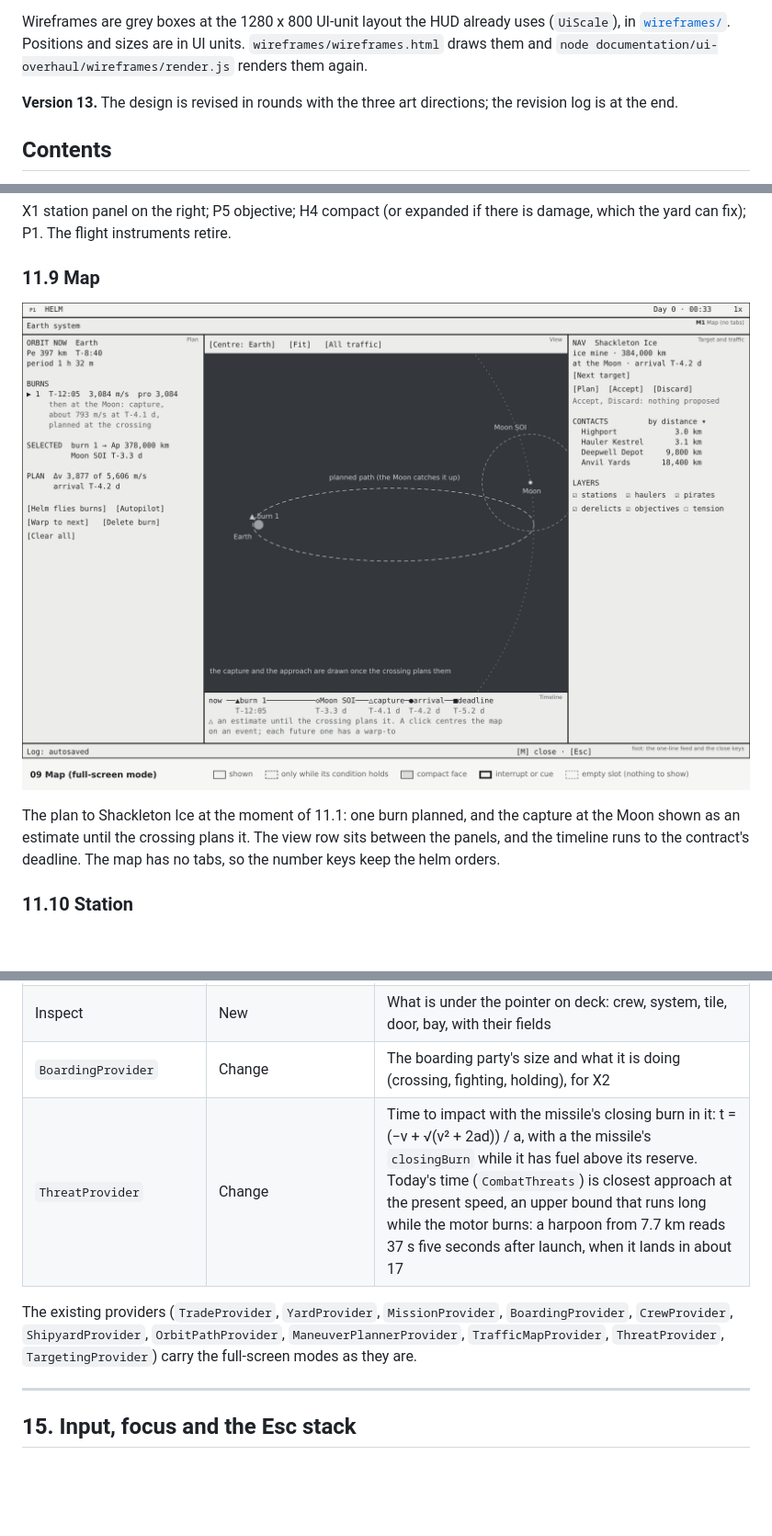
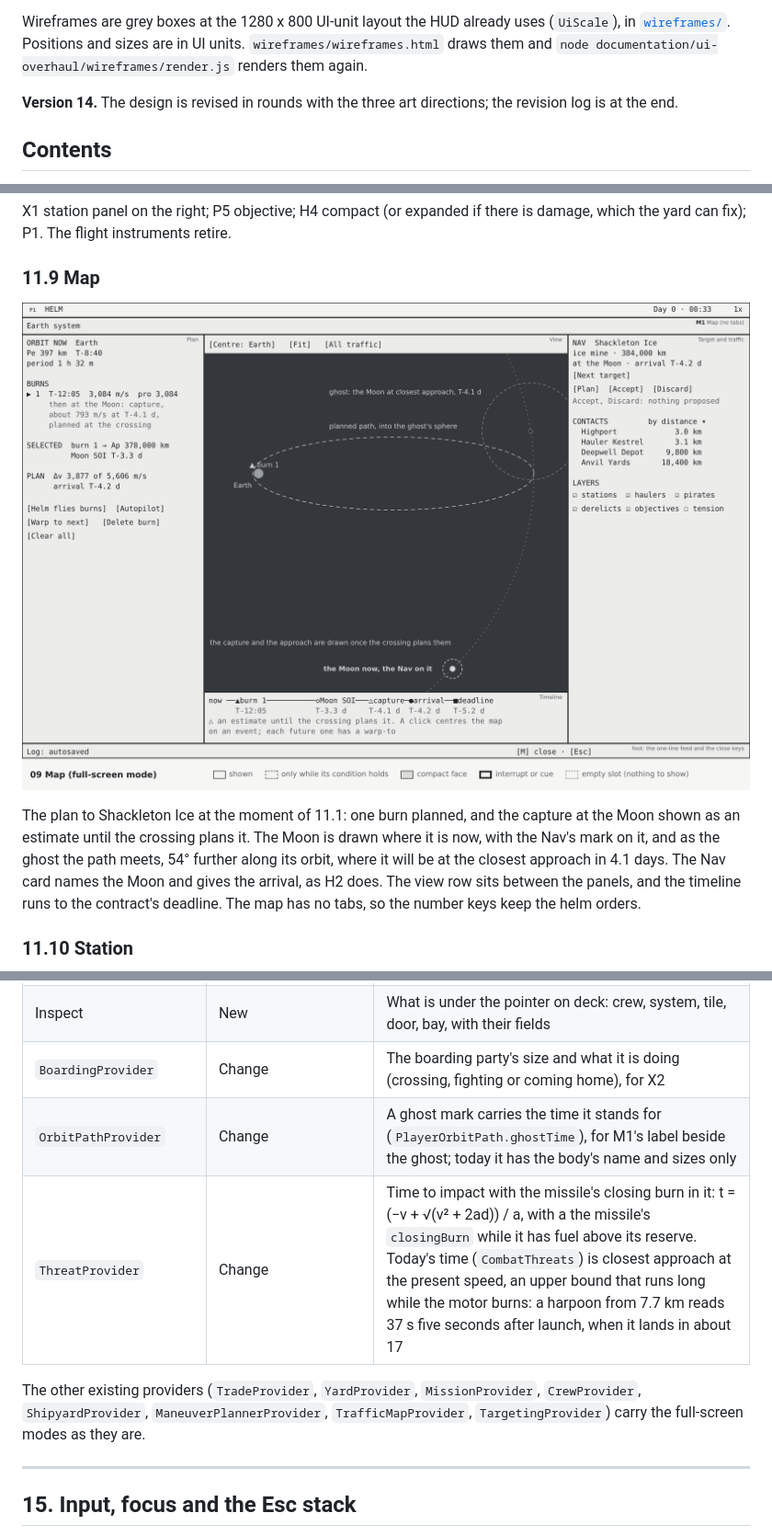
Before and after one commit to hawkwinghasseler/RingsOfIron, a Markdown page: documentation/ui-overhaul/functional-context.md, 3 parts joined by grey strips. Shown at 92% size. GitHub-like rendering; pictures changed too: documentation/ui-overhaul/wireframes/09-map.png; blank space fills up the shorter version.

```diff
--- a/documentation/ui-overhaul/functional-context.md
+++ b/documentation/ui-overhaul/functional-context.md
@@ -10,7 +10,7 @@ Wireframes are grey boxes at the 1280 x 800 UI-unit layout the HUD already uses
 [`wireframes/`](wireframes/). Positions and sizes are in UI units. `wireframes/wireframes.html` draws
 them and `node documentation/ui-overhaul/wireframes/render.js` renders them again.
 
-**Version 13.** The design is revised in rounds with the three art directions; the revision log is at
+**Version 14.** The design is revised in rounds with the three art directions; the revision log is at
 the end.
 
 ## Contents
@@ -1530,7 +1535,9 @@ can fix); P1. The flight instruments retire.
 ![Map](wireframes/09-map.png)
 
 The plan to Shackleton Ice at the moment of 11.1: one burn planned, and the capture at the Moon shown
-as an estimate until the crossing plans it. The view row sits between the panels, and the timeline
+as an estimate until the crossing plans it. The Moon is drawn where it is now, with the Nav's mark on
+it, and as the ghost the path meets, 54° further along its orbit, where it will be at the closest
+approach in 4.1 days. The Nav card names the Moon and gives the arrival, as H2 does. The view row sits between the panels, and the timeline
 runs to the contract's deadline. The map has no tabs, so the number keys keep the helm orders.
 
 ### 11.10 Station
@@ -1678,12 +1685,13 @@ The design needs these from the game, through ui-hud's provider pattern (interfa
 | `StationProvider` | New, gathering existing | Station name, faction, standing, services available with counts, infirmary |
 | Contact state | Change `HudMarkerComponent` | Allegiance and state as a value (from `HostileLabel`), not only tint and label text |
 | Inspect | New | What is under the pointer on deck: crew, system, tile, door, bay, with their fields |
-| `BoardingProvider` | Change | The boarding party's size and what it is doing (crossing, fighting, holding), for X2 |
+| `BoardingProvider` | Change | The boarding party's size and what it is doing (crossing, fighting or coming home), for X2 |
+| `OrbitPathProvider` | Change | A ghost mark carries the time it stands for (`PlayerOrbitPath.ghostTime`), for M1's label beside the ghost; today it has the body's name and sizes only |
 | `ThreatProvider` | Change | Time to impact with the missile's closing burn in it: t = (−v + √(v² + 2ad)) / a, with a the missile's `closingBurn` while it has fuel above its reserve. Today's time (`CombatThreats`) is closest approach at the present speed, an upper bound that runs long while the motor burns: a harpoon from 7.7 km reads 37 s five seconds after launch, when it lands in about 17 |
 
-The existing providers (`TradeProvider`, `YardProvider`, `MissionProvider`, `BoardingProvider`,
-`CrewProvider`, `ShipyardProvider`, `OrbitPathProvider`, `ManeuverPlannerProvider`,
-`TrafficMapProvider`, `ThreatProvider`, `TargetingProvider`) carry the full-screen modes as they are.
+The other existing providers (`TradeProvider`, `YardProvider`, `MissionProvider`, `CrewProvider`,
+`ShipyardProvider`, `ManeuverPlannerProvider`, `TrafficMapProvider`, `TargetingProvider`) carry the
+full-screen modes as they are.
 
 ---
 
```
Also changed, not shown: other parts of documentation/ui-overhaul/functional-context.md (+7 -1 lines), 1 other file.
